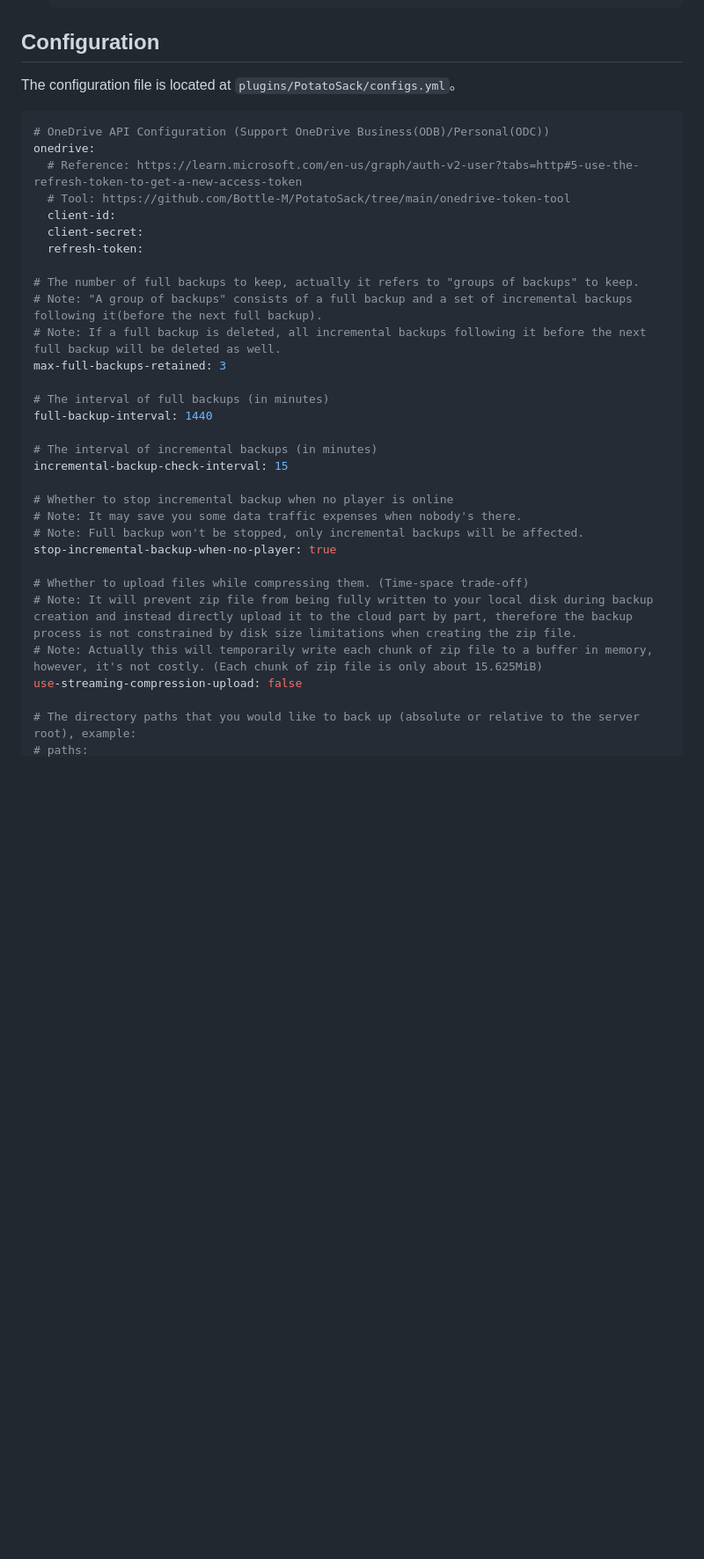
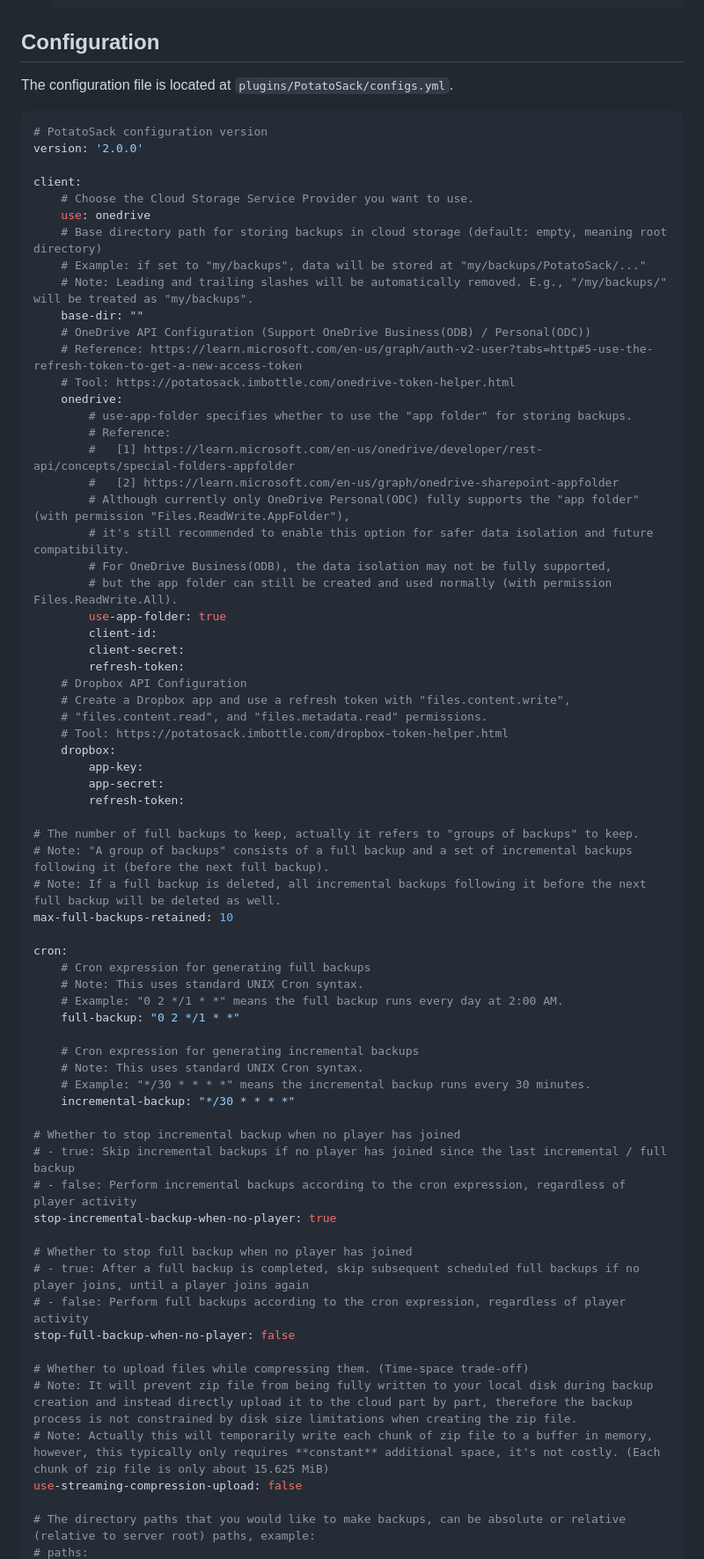
Before and after one commit to Bottle-M/PotatoSack, a Markdown page: README.md, the part around one of its changes. Shown at 88% size. Drawn GitHub-style; blank space fills up the shorter version.

Commit message:
docs: 更新 README

````diff
--- a/README.md
+++ b/README.md
@@ -57,37 +58,74 @@ However, many service providers limit the available space of disk. If the availa
 
 ## Configuration
 
-The configuration file is located at `plugins/PotatoSack/configs.yml`。
+The configuration file is located at `plugins/PotatoSack/configs.yml`.
 
 ```yaml
-# OneDrive API Configuration (Support OneDrive Business(ODB)/Personal(ODC))
-onedrive:
-  # Reference: https://learn.microsoft.com/en-us/graph/auth-v2-user?tabs=http#5-use-the-refresh-token-to-get-a-new-access-token
-  # Tool: https://github.com/Bottle-M/PotatoSack/tree/main/onedrive-token-tool
-  client-id:
-  client-secret:
-  refresh-token:
+# PotatoSack configuration version
+version: '2.0.0'
+
+client:
+    # Choose the Cloud Storage Service Provider you want to use.
+    use: onedrive
+    # Base directory path for storing backups in cloud storage (default: empty, meaning root directory)
+    # Example: if set to "my/backups", data will be stored at "my/backups/PotatoSack/..."
+    # Note: Leading and trailing slashes will be automatically removed. E.g., "/my/backups/" will be treated as "my/backups".
+    base-dir: ""
+    # OneDrive API Configuration (Support OneDrive Business(ODB) / Personal(ODC))
+    # Reference: https://learn.microsoft.com/en-us/graph/auth-v2-user?tabs=http#5-use-the-refresh-token-to-get-a-new-access-token
+    # Tool: https://potatosack.imbottle.com/onedrive-token-helper.html
+    onedrive:
+        # use-app-folder specifies whether to use the "app folder" for storing backups.
+        # Reference:
+        #   [1] https://learn.microsoft.com/en-us/onedrive/developer/rest-api/concepts/special-folders-appfolder
+        #   [2] https://learn.microsoft.com/en-us/graph/onedrive-sharepoint-appfolder
+        # Although currently only OneDrive Personal(ODC) fully supports the "app folder" (with permission "Files.ReadWrite.AppFolder"),
+        # it's still recommended to enable this option for safer data isolation and future compatibility.
+        # For OneDrive Business(ODB), the data isolation may not be fully supported,
+        # but the app folder can still be created and used normally (with permission Files.ReadWrite.All).
+        use-app-folder: true
+        client-id:
+        client-secret:
+        refresh-token:
+    # Dropbox API Configuration
+    # Create a Dropbox app and use a refresh token with "files.content.write",
+    # "files.content.read", and "files.metadata.read" permissions.
+    # Tool: https://potatosack.imbottle.com/dropbox-token-helper.html
+    dropbox:
+        app-key:
+        app-secret:
+        refresh-token:
 
 # The number of full backups to keep, actually it refers to "groups of backups" to keep.
-# Note: "A group of backups" consists of a full backup and a set of incremental backups following it(before the next full backup).
+# Note: "A group of backups" consists of a full backup and a set of incremental backups following it (before the next full backup).
 # Note: If a full backup is deleted, all incremental backups following it before the next full backup will be deleted as well.
-max-full-backups-retained: 3
+max-full-backups-retained: 10
 
-# The interval of full backups (in minutes)
-full-backup-interval: 1440
+cron:
+    # Cron expression for generating full backups
+    # Note: This uses standard UNIX Cron syntax.
+    # Example: "0 2 */1 * *" means the full backup runs every day at 2:00 AM.
+    full-backup: "0 2 */1 * *"
 
-# The interval of incremental backups (in minutes)
-incremental-backup-check-interval: 15
+    # Cron expression for generating incremental backups
+    # Note: This uses standard UNIX Cron syntax.
+    # Example: "*/30 * * * *" means the incremental backup runs every 30 minutes.
+    incremental-backup: "*/30 * * * *"
 
-# Whether to stop incremental backup when no player is online
-# Note: It may save you some data traffic expenses when nobody's there.
-# Note: Full backup won't be stopped, only incremental backups will be affected.
+# Whether to stop incremental backup when no player has joined
+# - true: Skip incremental backups if no player has joined since the last incremental / full backup
+# - false: Perform incremental backups according to the cron expression, regardless of player activity
 stop-incremental-backup-when-no-player: true
+
+# Whether to stop full backup when no player has joined
+# - true: After a full backup is completed, skip subsequent scheduled full backups if no player joins, until a player joins again
+# - false: Perform full backups according to the cron expression, regardless of player activity
+stop-full-backup-when-no-player: false
 
 # Whether to upload files while compressing them. (Time-space trade-off)
 # Note: It will prevent zip file from being fully written to your local disk during backup creation and instead directly upload it to the cloud part by part, therefore the backup process is not constrained by disk size limitations when creating the zip file.
-# Note: Actually this will temporarily write each chunk of zip file to a buffer in memory, however, it's not costly. (Each chunk of zip file is only about 15.625MiB)
+# Note: Actually this will temporarily write each chunk of zip file to a buffer in memory, however, this typically only requires **constant** additional space, it's not costly. (Each chunk of zip file is only about 15.625 MiB)
 use-streaming-compression-upload: false
 
-# The directory paths that you would like to back up (absolute or relative to the server root), example:
+# The directory paths that you would like to make backups, can be absolute or relative (relative to server root) paths, example:
 # paths:
````
Also changed, not shown: other parts of README.md (+90 -21 lines), README.zh-CN.md (+7 -7 lines).
